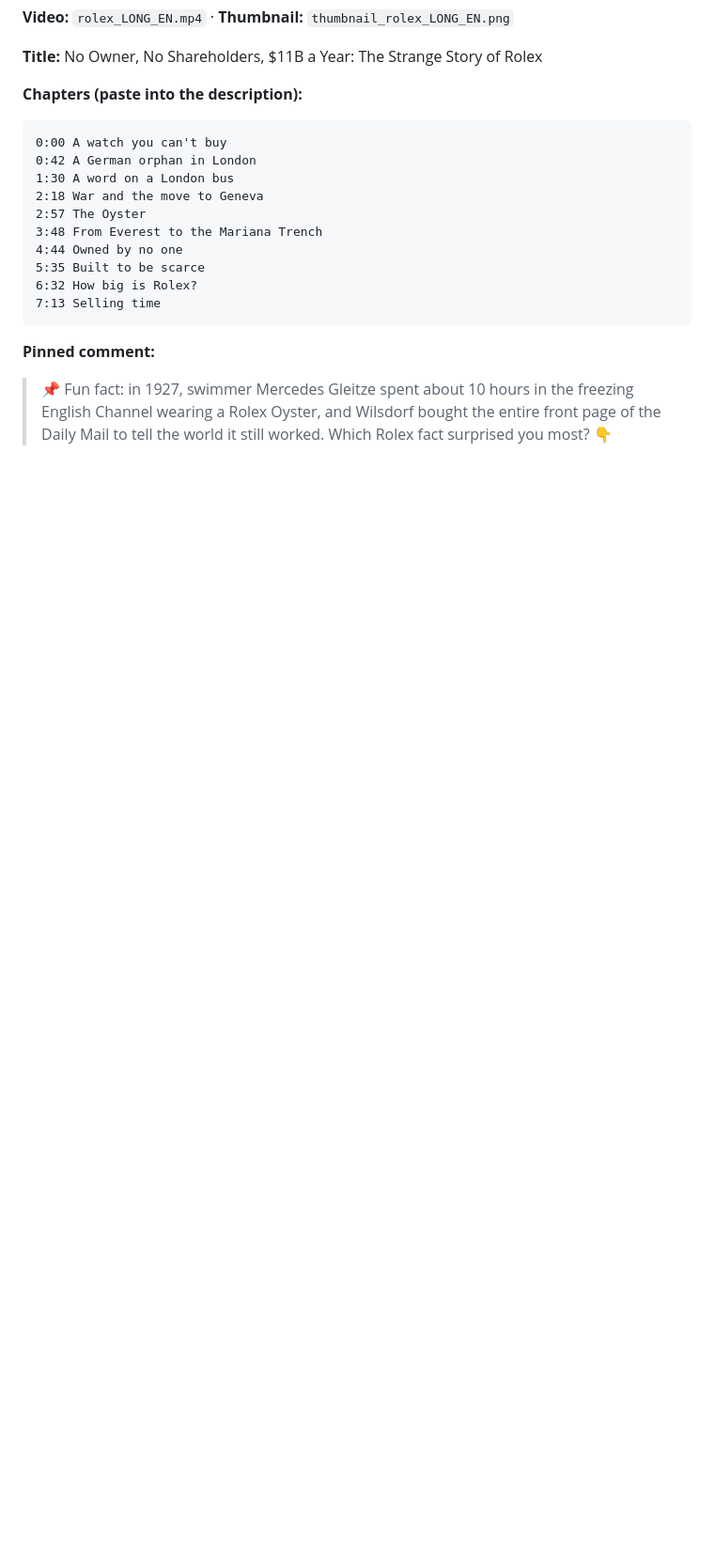
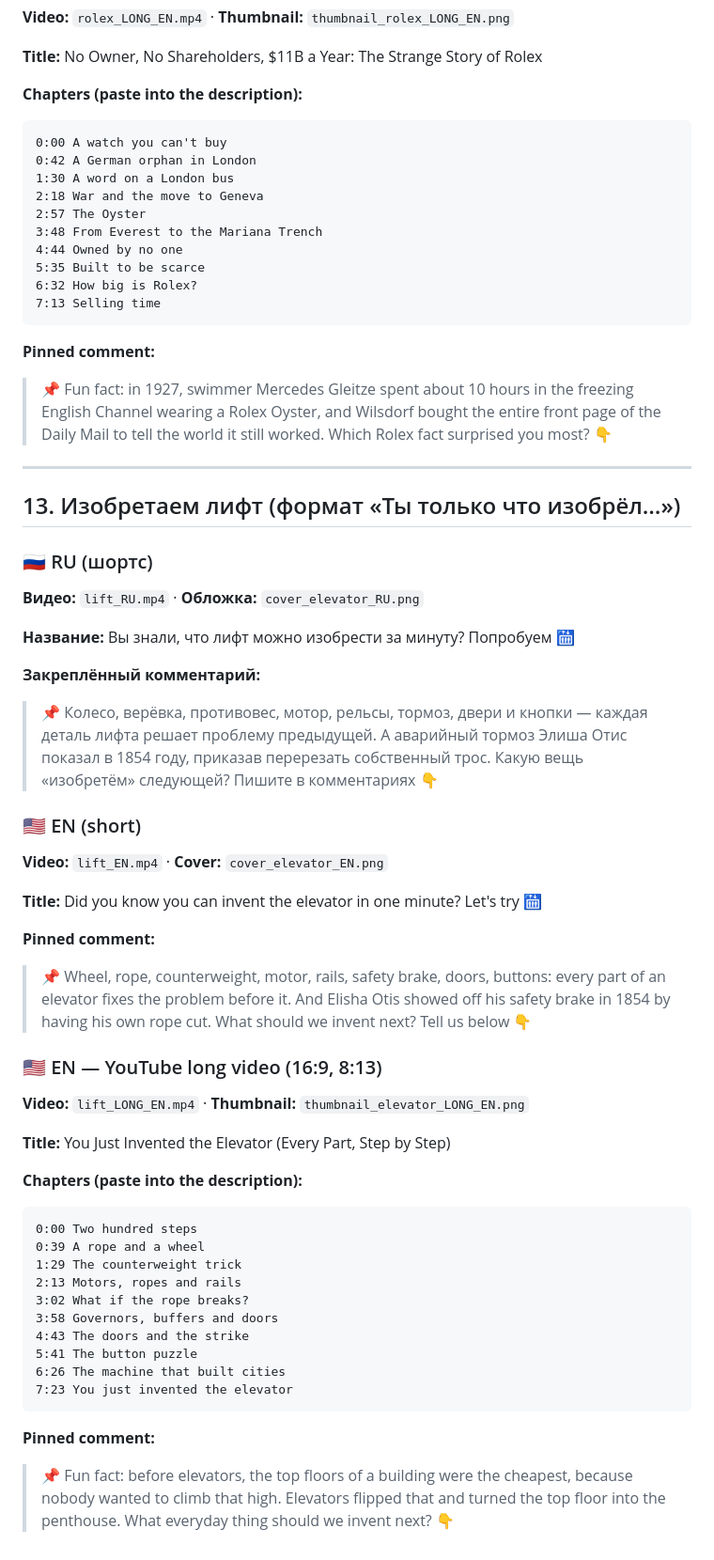
Before and after one commit to maletabeat-ops/explainer-videos, a Markdown page: instagram_posts.md, the part around the change. Shown at 94% size. Rendered like a GitHub page; blank space fills up the shorter version.

Commit message:
Elevator texts
Co-Authored-By: Claude Opus 5.5 <noreply@anthropic.com>
Claude-Session: https://claude.ai/code/session_01SMFBPjwPjuqX3M7z3tKV5A

````diff
--- a/instagram_posts.md
+++ b/instagram_posts.md
@@ -485,3 +485,48 @@ Would you still open a café after watching this, or just brew at home? 👇
 **Pinned comment:**
 > 📌 Fun fact: in 1927, swimmer Mercedes Gleitze spent about 10 hours in the freezing English Channel wearing a Rolex Oyster, and Wilsdorf bought the entire front page of the Daily Mail to tell the world it still worked.
 > Which Rolex fact surprised you most? 👇
+
+---
+
+## 13. Изобретаем лифт (формат «Ты только что изобрёл…»)
+
+### 🇷🇺 RU (шортс)
+**Видео:** `lift_RU.mp4` · **Обложка:** `cover_elevator_RU.png`
+
+**Название:** Вы знали, что лифт можно изобрести за минуту? Попробуем 🛗
+
+**Закреплённый комментарий:**
+> 📌 Колесо, верёвка, противовес, мотор, рельсы, тормоз, двери и кнопки — каждая деталь лифта решает проблему предыдущей. А аварийный тормоз Элиша Отис показал в 1854 году, приказав перерезать собственный трос.
+> Какую вещь «изобретём» следующей? Пишите в комментариях 👇
+
+### 🇺🇸 EN (short)
+**Video:** `lift_EN.mp4` · **Cover:** `cover_elevator_EN.png`
+
+**Title:** Did you know you can invent the elevator in one minute? Let's try 🛗
+
+**Pinned comment:**
+> 📌 Wheel, rope, counterweight, motor, rails, safety brake, doors, buttons: every part of an elevator fixes the problem before it. And Elisha Otis showed off his safety brake in 1854 by having his own rope cut.
+> What should we invent next? Tell us below 👇
+
+### 🇺🇸 EN — YouTube long video (16:9, 8:13)
+**Video:** `lift_LONG_EN.mp4` · **Thumbnail:** `thumbnail_elevator_LONG_EN.png`
+
+**Title:** You Just Invented the Elevator (Every Part, Step by Step)
+
+**Chapters (paste into the description):**
+```
+0:00 Two hundred steps
+0:39 A rope and a wheel
+1:29 The counterweight trick
+2:13 Motors, ropes and rails
+3:02 What if the rope breaks?
+3:58 Governors, buffers and doors
+4:43 The doors and the strike
+5:41 The button puzzle
+6:26 The machine that built cities
+7:23 You just invented the elevator
+```
+
+**Pinned comment:**
+> 📌 Fun fact: before elevators, the top floors of a building were the cheapest, because nobody wanted to climb that high. Elevators flipped that and turned the top floor into the penthouse.
+> What everyday thing should we invent next? 👇
````
